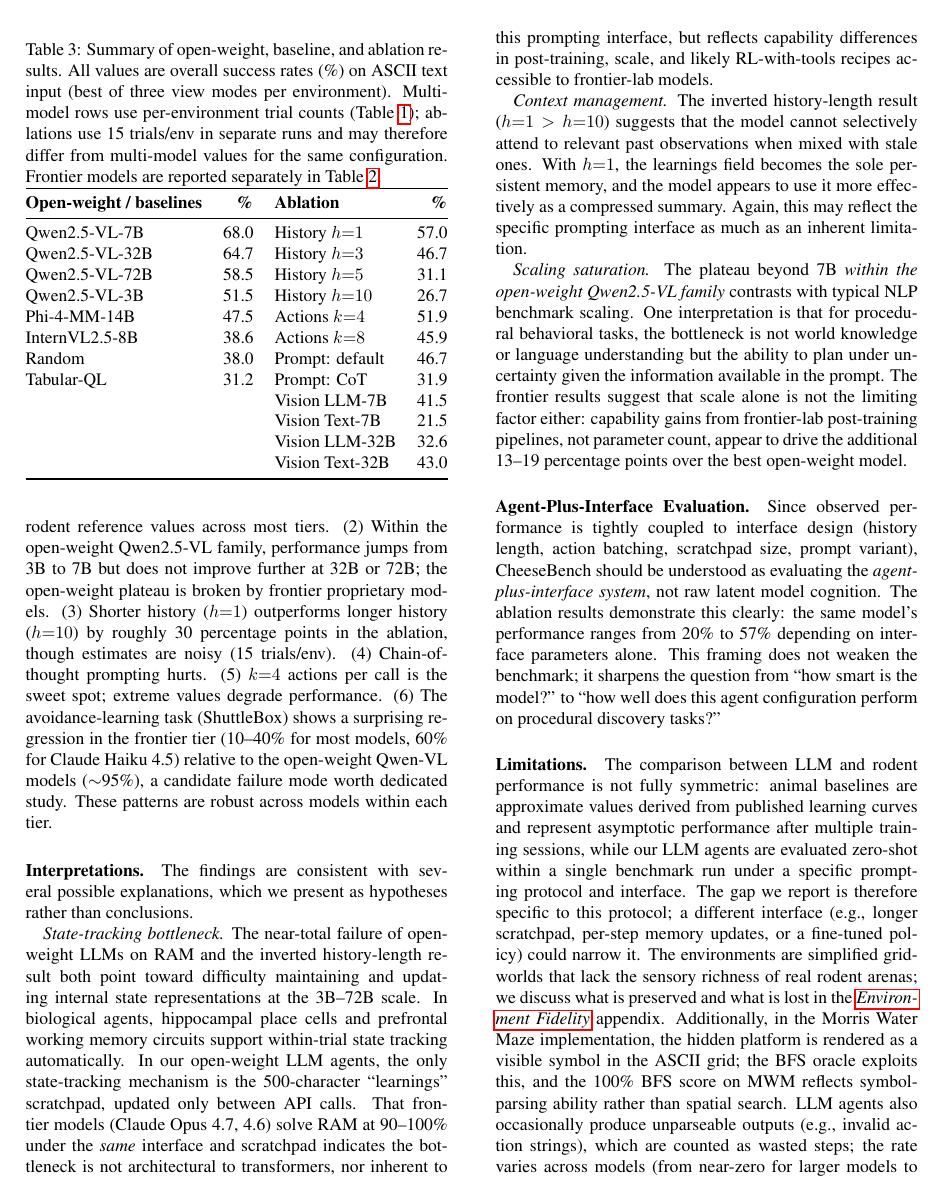
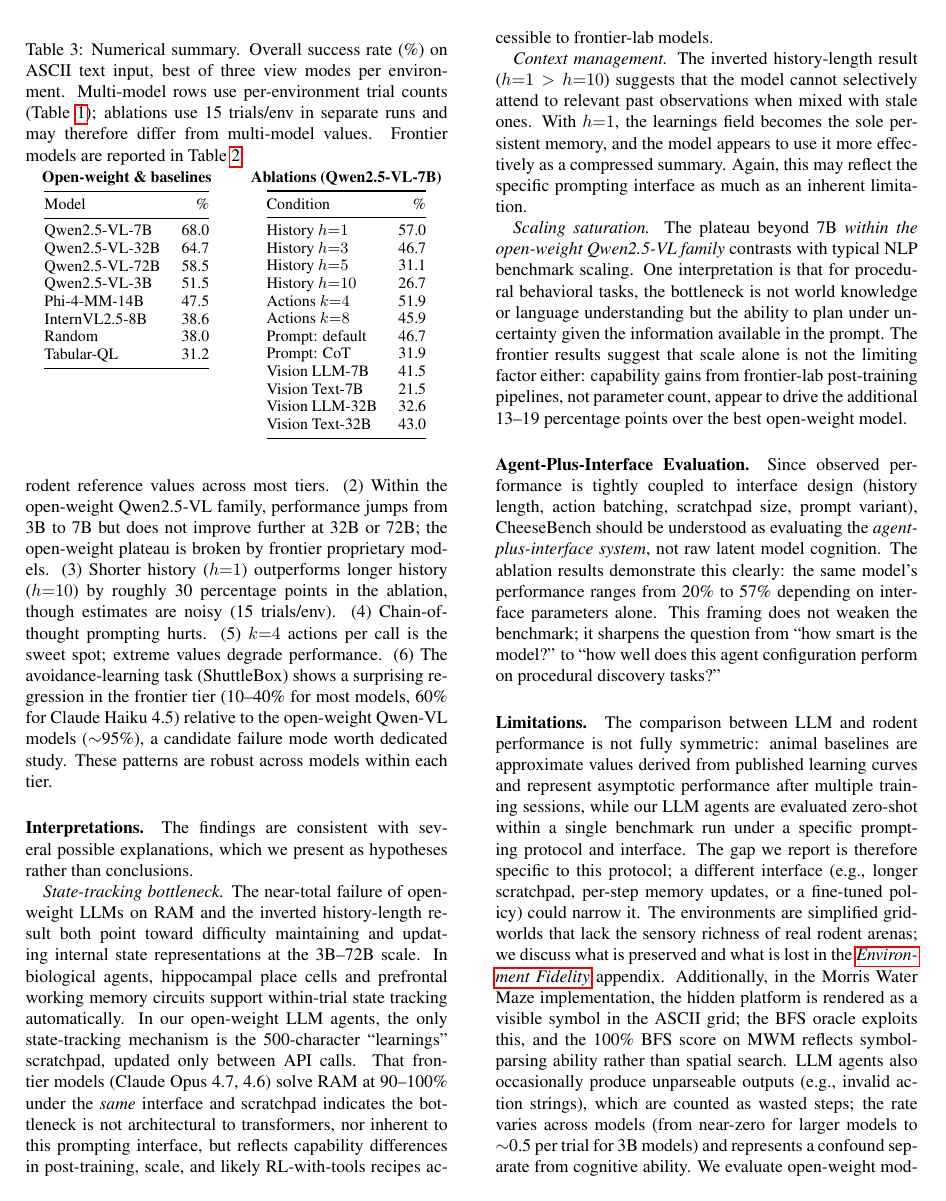
Before and after one commit to stef41/CheeseBench, a LaTeX paper (paper/cheesebench.tex): page 7 of 10. Compiled offline with pdfLaTeX.

Commit message:
tab:summary: split into two independent side-by-side minipages
Each mini-table now has its own column heading and is self-contained, so the
length difference between the 8-row models list and the 12-row ablations list
no longer creates a stretched-empty-cells visual artefact. Caption shared.

```diff
--- a/paper/cheesebench.tex
+++ b/paper/cheesebench.tex
@@ -345,28 +345,50 @@ We attribute the gap to image-renderer artefacts (the current renderer produces
 
 \begin{table}[t]
 \centering
-\caption{Summary of open-weight, baseline, and ablation results. All values are overall success rates (\%) on ASCII text input (best of three view modes per environment). Multi-model rows use per-environment trial counts (\Cref{tab:environments}); ablations use 15~trials/env in separate runs and may therefore differ from multi-model values for the same configuration. Frontier models are reported separately in \Cref{tab:frontier}.}
+\caption{Numerical summary. Overall success rate (\%) on ASCII text input, best of three view modes per environment. Multi-model rows use per-environment trial counts (\Cref{tab:environments}); ablations use 15~trials/env in separate runs and may therefore differ from multi-model values. Frontier models are reported in \Cref{tab:frontier}.}
 \label{tab:summary}
-\resizebox{\columnwidth}{!}{%
-\begin{tabular}{@{}lr@{\hspace{12pt}}lr@{}}
+\begin{minipage}[t]{0.48\columnwidth}
+\centering
+\footnotesize
+\textbf{Open-weight \& baselines}\\[2pt]
+\begin{tabular}{@{}lr@{}}
 \toprule
-\textbf{Open-weight / baselines} & \textbf{\%} & \textbf{Ablation} & \textbf{\%} \\
+Model & \% \\
 \midrule
-Qwen2.5-VL-7B  & 68.0 & History $h{=}1$    & 57.0 \\
-Qwen2.5-VL-32B & 64.7 & History $h{=}3$    & 46.7 \\
-Qwen2.5-VL-72B & 58.5 & History $h{=}5$    & 31.1 \\
-Qwen2.5-VL-3B  & 51.5 & History $h{=}10$   & 26.7 \\
-Phi-4-MM-14B   & 47.5 & Actions $k{=}4$    & 51.9 \\
-InternVL2.5-8B & 38.6 & Actions $k{=}8$    & 45.9 \\
-Random         & 38.0 & Prompt: default    & 46.7 \\
-Tabular-QL     & 31.2 & Prompt: CoT        & 31.9 \\
-               &      & Vision LLM-7B      & 41.5 \\
-               &      & Vision Text-7B     & 21.5 \\
-               &      & Vision LLM-32B     & 32.6 \\
-               &      & Vision Text-32B    & 43.0 \\
+Qwen2.5-VL-7B  & 68.0 \\
+Qwen2.5-VL-32B & 64.7 \\
+Qwen2.5-VL-72B & 58.5 \\
+Qwen2.5-VL-3B  & 51.5 \\
+Phi-4-MM-14B   & 47.5 \\
+InternVL2.5-8B & 38.6 \\
+Random         & 38.0 \\
+Tabular-QL     & 31.2 \\
 \bottomrule
-\end{tabular}%
-}
+\end{tabular}
+\end{minipage}\hfill
+\begin{minipage}[t]{0.48\columnwidth}
+\centering
+\footnotesize
+\textbf{Ablations (Qwen2.5-VL-7B)}\\[2pt]
+\begin{tabular}{@{}lr@{}}
+\toprule
+Condition & \% \\
+\midrule
+History $h{=}1$    & 57.0 \\
+History $h{=}3$    & 46.7 \\
+History $h{=}5$    & 31.1 \\
+History $h{=}10$   & 26.7 \\
+Actions $k{=}4$    & 51.9 \\
+Actions $k{=}8$    & 45.9 \\
+Prompt: default   & 46.7 \\
+Prompt: CoT       & 31.9 \\
+Vision LLM-7B     & 41.5 \\
+Vision Text-7B    & 21.5 \\
+Vision LLM-32B    & 32.6 \\
+Vision Text-32B   & 43.0 \\
+\bottomrule
+\end{tabular}
+\end{minipage}
 \end{table}
 
 \section{Discussion}
```
Also changed, not shown: paper/cheesebench.pdf.
